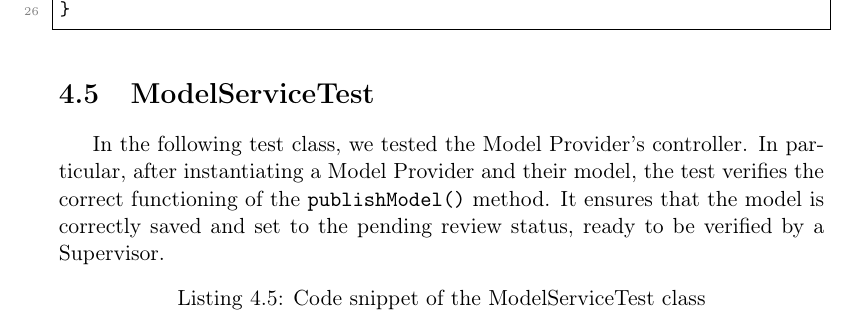
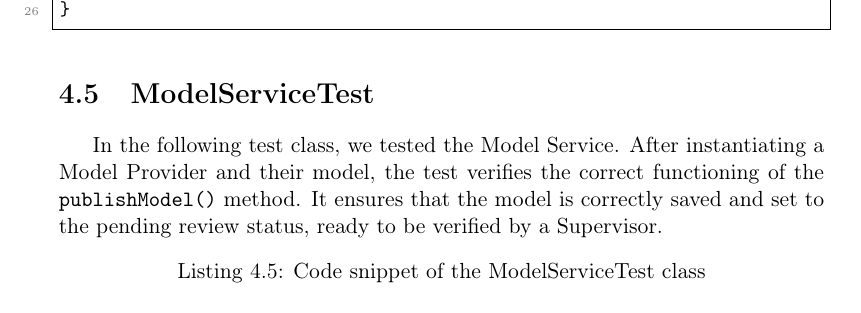
Before and after one commit to SamyBravy/SWE, a LaTeX thesis (ReportLaTeX/main.tex): part of page 43 of 47, cut so that both start at the same text. Compiled offline with pdfLaTeX.

Commit message:
Update main.tex

```diff
--- a/ReportLaTeX/main.tex
+++ b/ReportLaTeX/main.tex
@@ -1168,7 +1168,7 @@ void testComplaintRejection() {
 \end{lstlisting}
 
 \section{ModelServiceTest}
-In the following test class, we tested the Model Provider's controller. In particular, after instantiating a Model Provider and their model, the test verifies the correct functioning of the \texttt{publishModel()} method. It ensures that the model is correctly saved and set to the pending review status, ready to be verified by a Supervisor.
+In the following test class, we tested the Model Service. After instantiating a Model Provider and their model, the test verifies the correct functioning of the \texttt{publishModel()} method. It ensures that the model is correctly saved and set to the pending review status, ready to be verified by a Supervisor.
 
 \begin{lstlisting}[language=Java, caption={Code snippet of the ModelServiceTest class}, label={lst:model_service_test}]
 @Test
```
